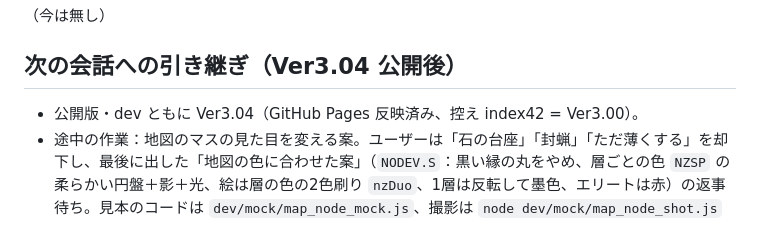
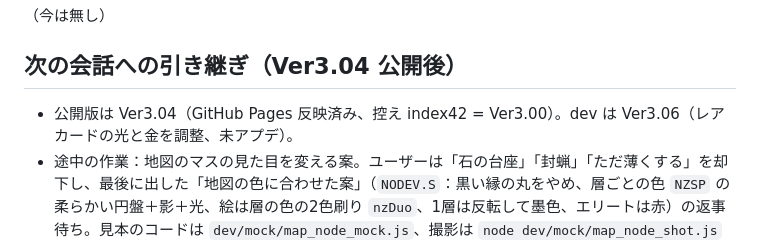
Before and after one commit to kittyo8823/card-trail, a Markdown page: dev/CLAUDE.md, the part around the change. Rendered like a GitHub page.

Commit message:
dev: 引き継ぎメモを更新
Co-Authored-By: Claude Opus 5.5 <noreply@anthropic.com>
Claude-Session: https://claude.ai/code/session_01WH54oUfaNhgfoxJkzdcban

```diff
--- a/dev/CLAUDE.md
+++ b/dev/CLAUDE.md
@@ -277,5 +277,5 @@ Playwright（chromium）入りの環境なら、ページを開いて `page.eval
 （今は無し）
 
 ## 次の会話への引き継ぎ（Ver3.04 公開後）
-- 公開版・dev ともに Ver3.04（GitHub Pages 反映済み、控え index42 = Ver3.00）。
+- 公開版は Ver3.04（GitHub Pages 反映済み、控え index42 = Ver3.00）。dev は Ver3.06（レアカードの光と金を調整、未アプデ）。
 - 途中の作業：地図のマスの見た目を変える案。ユーザーは「石の台座」「封蝋」「ただ薄くする」を却下し、最後に出した「地図の色に合わせた案」（`NODEV.S`：黒い縁の丸をやめ、層ごとの色 `NZSP` の柔らかい円盤＋影＋光、絵は層の色の2色刷り `nzDuo`、1層は反転して墨色、エリートは赤）の返事待ち。見本のコードは `dev/mock/map_node_mock.js`、撮影は `node dev/mock/map_node_shot.js`（drawMap を書き換えて `NV` で切り替え）。入れる時はショップの金貨だけ元の色を少し残す、次に選べるマスは今の光る輪のまま目立たせる。
```
